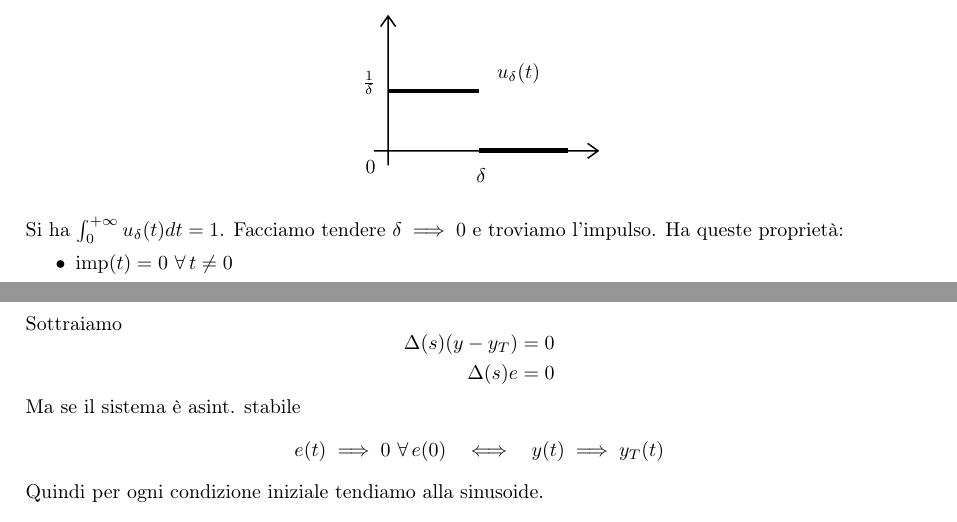
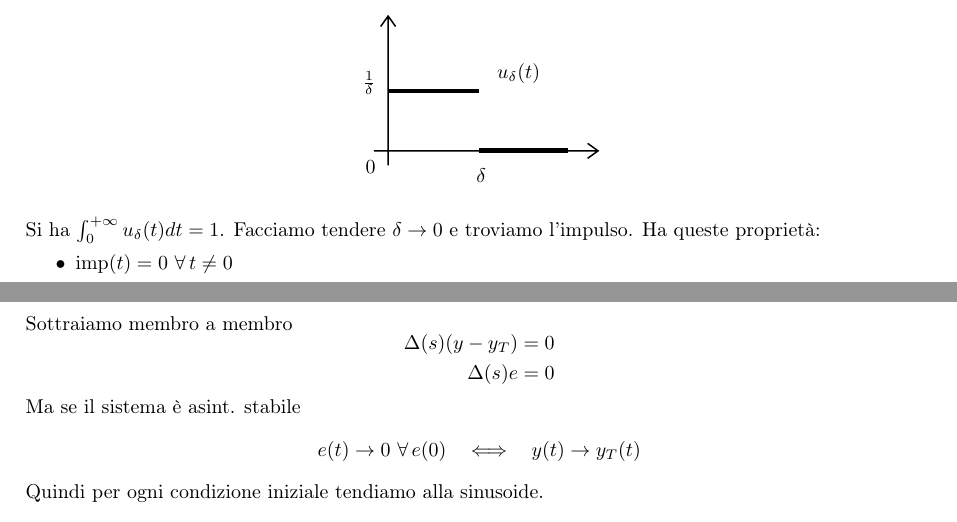
Before and after one commit to teobucci/fondamenti-di-automatica, a LaTeX thesis (main.tex, which reads chapters/teoria.tex): two parts of pages 47 and 56 of 68, joined at a grey line, cut so that both start at the same text. Compiled offline with pdfLaTeX.

Commit message:
Conversione alcuni \implies a \to

```diff
--- a/chapters/teoria.tex
+++ b/chapters/teoria.tex
@@ -2838,7 +2838,7 @@ Studiamo il movimento forzato, ovvero la risposta del sistema a specifici ingres
 	\end{tikzpicture}
 \end{figure}\FloatBarrier
 
-Si ha $\int ^{+\infty }_0 u_{\delta }(t) dt=1$. Facciamo tendere $\delta \implies 0$ e troviamo l'impulso. Ha queste proprietà:
+Si ha $\int ^{+\infty }_0 u_{\delta }(t) dt=1$. Facciamo tendere $\delta \to 0$ e troviamo l'impulso. Ha queste proprietà:
 \begin{itemize}
 	\item $\imp(t) =0\ \forall t\neq 0$
 	\item $\int ^{0^{+}}_{0^{-}}\imp(t) dt=1$
@@ -3379,7 +3379,7 @@ e ognuna di queste equazioni differenziali, per ogni set di condizioni iniziali
 	\Delta (s) y_T =N(s) u_T\\
 	\Delta (s) y=N(s) u_T
 \end{gather*}
-Sottraiamo
+Sottraiamo membro a membro
 \begin{equation*}
 	\begin{aligned}
 		\Delta (s)(y-y_T) & =0 \\
@@ -3388,7 +3388,7 @@ Sottraiamo
 \end{equation*}
 Ma se il sistema è asint. stabile
 \begin{equation*}
-	e(t)\implies 0\ \forall e(0) \ \ \iff \ \ y(t)\implies y_T(t)
+	e(t)\to 0\ \forall e(0) \ \ \iff \ \ y(t)\to y_T(t)
 \end{equation*}
 Quindi per ogni condizione iniziale tendiamo alla sinusoide.
 
```
Also changed, not shown: chapters/teoria.tex (2 more changed lines).
